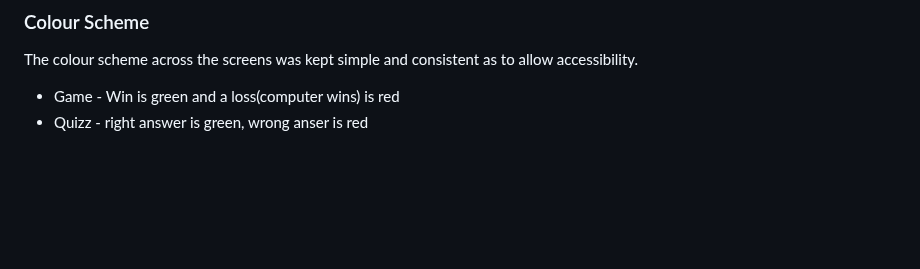
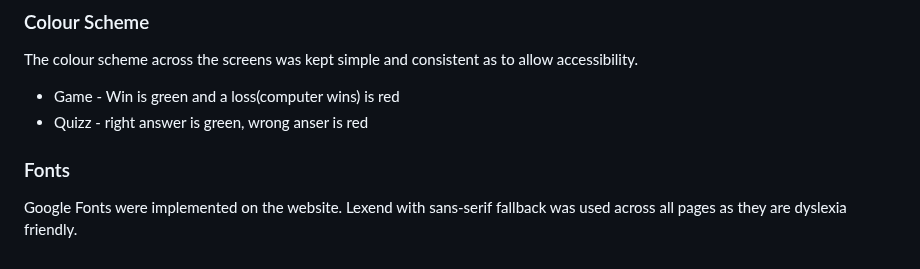
Before and after one commit to bwogit/CI_PP2_GAME, a Markdown page: README.md, the part around the change. GitHub-like rendering; blank space fills up the shorter version.

Commit message:
README.md\font

```diff
--- a/README.md
+++ b/README.md
@@ -106,3 +106,7 @@ Create an interactive and user-friendly rendition of an all time favorite among
 The colour scheme across the screens was kept simple and consistent as to allow accessibility.
 - Game - Win is green and a loss(computer wins) is red
 - Quizz - right answer is green, wrong anser is red
+
+### Fonts
+
+Google Fonts were implemented on the website. Lexend with sans-serif fallback was used across all pages as they are dyslexia friendly.
```
